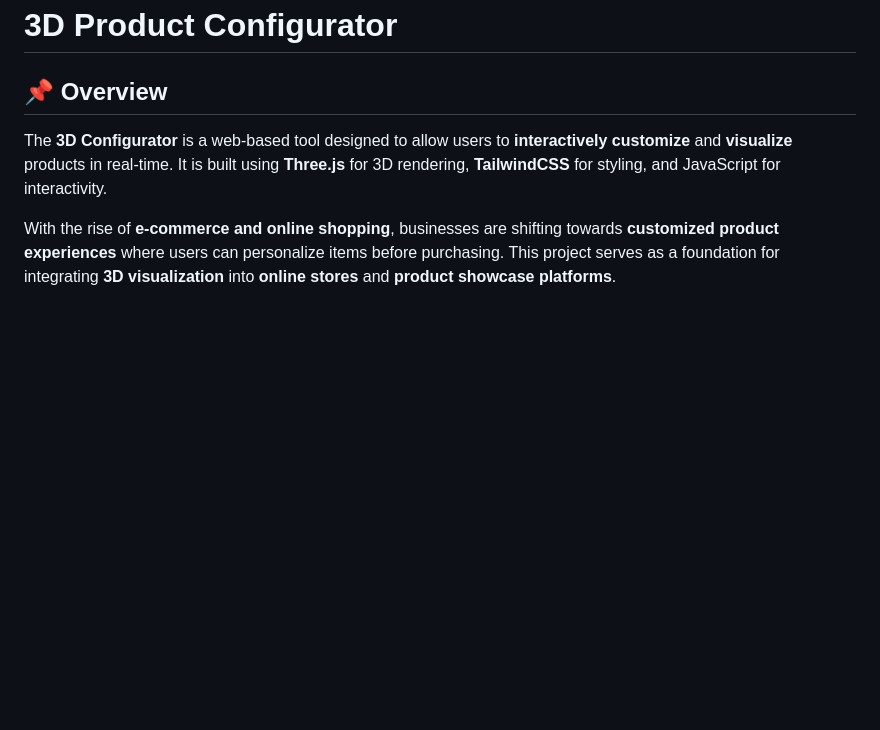
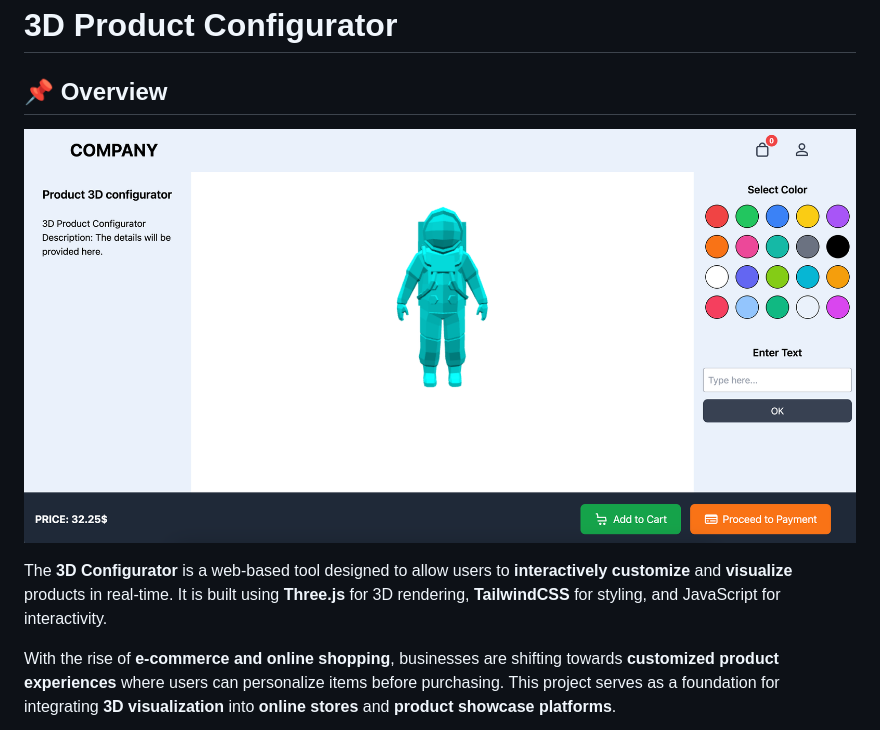
Before and after one commit to Abdllatif-max/3d-configurator-template, a Markdown page: README.md, the part around the change. Rendered like a GitHub page; blank space fills up the shorter version.

```diff
--- a/README.md
+++ b/README.md
@@ -1,6 +1,10 @@
 # 3D Product Configurator
 
 ## 📌 Overview
+
+![Preview](screenshots/1.png)
+
+
 The **3D Configurator** is a web-based tool designed to allow users to **interactively customize** and **visualize** products in real-time. It is built using **Three.js** for 3D rendering, **TailwindCSS** for styling, and JavaScript for interactivity.
 
 With the rise of **e-commerce and online shopping**, businesses are shifting towards **customized product experiences** where users can personalize items before purchasing. This project serves as a foundation for integrating **3D visualization** into **online stores** and **product showcase platforms**.
```
